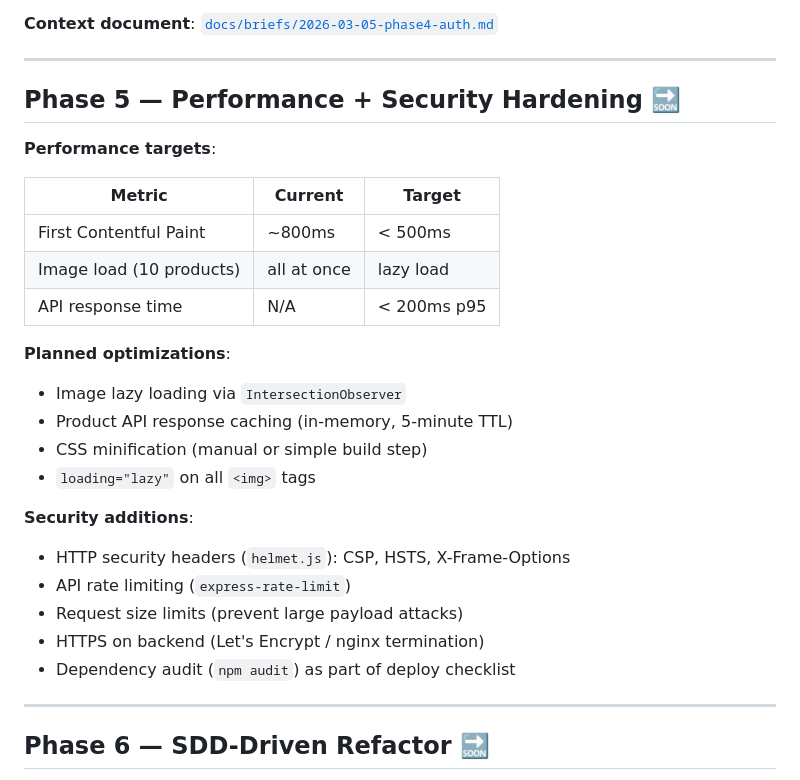
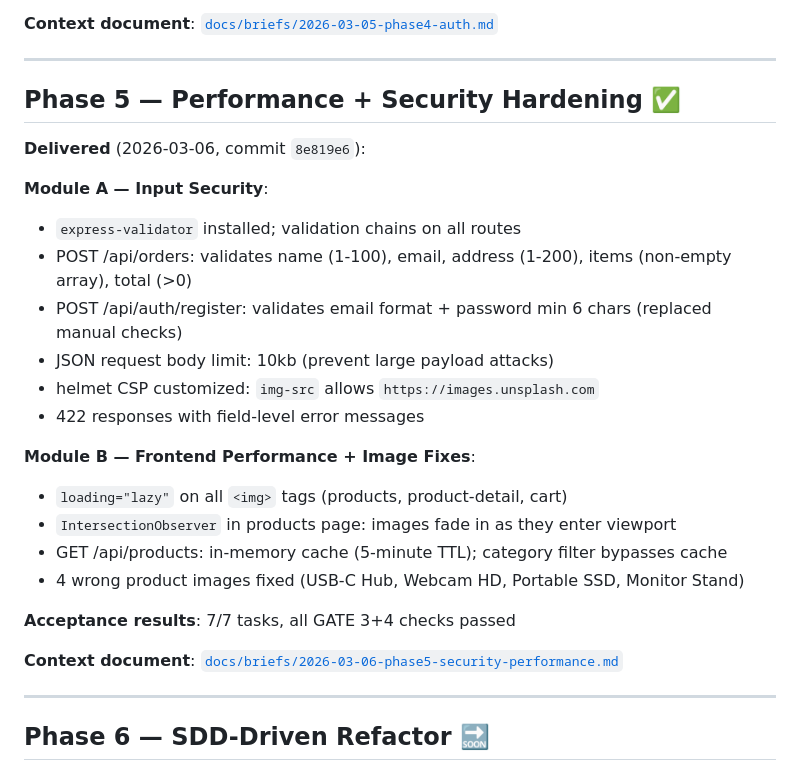
Before and after one commit to cloudzun/vibe-ecommerce, a Markdown page: docs/ROADMAP.md, the part around the change. Drawn GitHub-style.

```diff
--- a/docs/ROADMAP.md
+++ b/docs/ROADMAP.md
@@ -207,28 +207,27 @@ ALTER TABLE orders ADD COLUMN user_id INTEGER REFERENCES users(id);
 
 ---
 
-## Phase 5 — Performance + Security Hardening 🔜
+## Phase 5 — Performance + Security Hardening ✅
 
-**Performance targets**:
+**Delivered** (2026-03-06, commit `8e819e6`):
 
-| Metric | Current | Target |
-|--------|---------|--------|
-| First Contentful Paint | ~800ms | < 500ms |
-| Image load (10 products) | all at once | lazy load |
-| API response time | N/A | < 200ms p95 |
+**Module A — Input Security**:
+- `express-validator` installed; validation chains on all routes
+- POST /api/orders: validates name (1-100), email, address (1-200), items (non-empty array), total (>0)
+- POST /api/auth/register: validates email format + password min 6 chars (replaced manual checks)
+- JSON request body limit: 10kb (prevent large payload attacks)
+- helmet CSP customized: `img-src` allows `https://images.unsplash.com`
+- 422 responses with field-level error messages
 
-**Planned optimizations**:
-- Image lazy loading via `IntersectionObserver`
-- Product API response caching (in-memory, 5-minute TTL)
-- CSS minification (manual or simple build step)
-- `loading="lazy"` on all `<img>` tags
+**Module B — Frontend Performance + Image Fixes**:
+- `loading="lazy"` on all `<img>` tags (products, product-detail, cart)
+- `IntersectionObserver` in products page: images fade in as they enter viewport
+- GET /api/products: in-memory cache (5-minute TTL); category filter bypasses cache
+- 4 wrong product images fixed (USB-C Hub, Webcam HD, Portable SSD, Monitor Stand)
 
-**Security additions**:
-- HTTP security headers (`helmet.js`): CSP, HSTS, X-Frame-Options
-- API rate limiting (`express-rate-limit`)
-- Request size limits (prevent large payload attacks)
-- HTTPS on backend (Let's Encrypt / nginx termination)
-- Dependency audit (`npm audit`) as part of deploy checklist
+**Acceptance results**: 7/7 tasks, all GATE 3+4 checks passed
+
+**Context document**: [`docs/briefs/2026-03-06-phase5-security-performance.md`](briefs/2026-03-06-phase5-security-performance.md)
 
 ---
 
```
Also changed, not shown: docs/ARCHITECTURE.md (+63 -10 lines), docs/retrospectives/2026-03-06-phase5-retrospective.md (added, +120 -0 lines).
